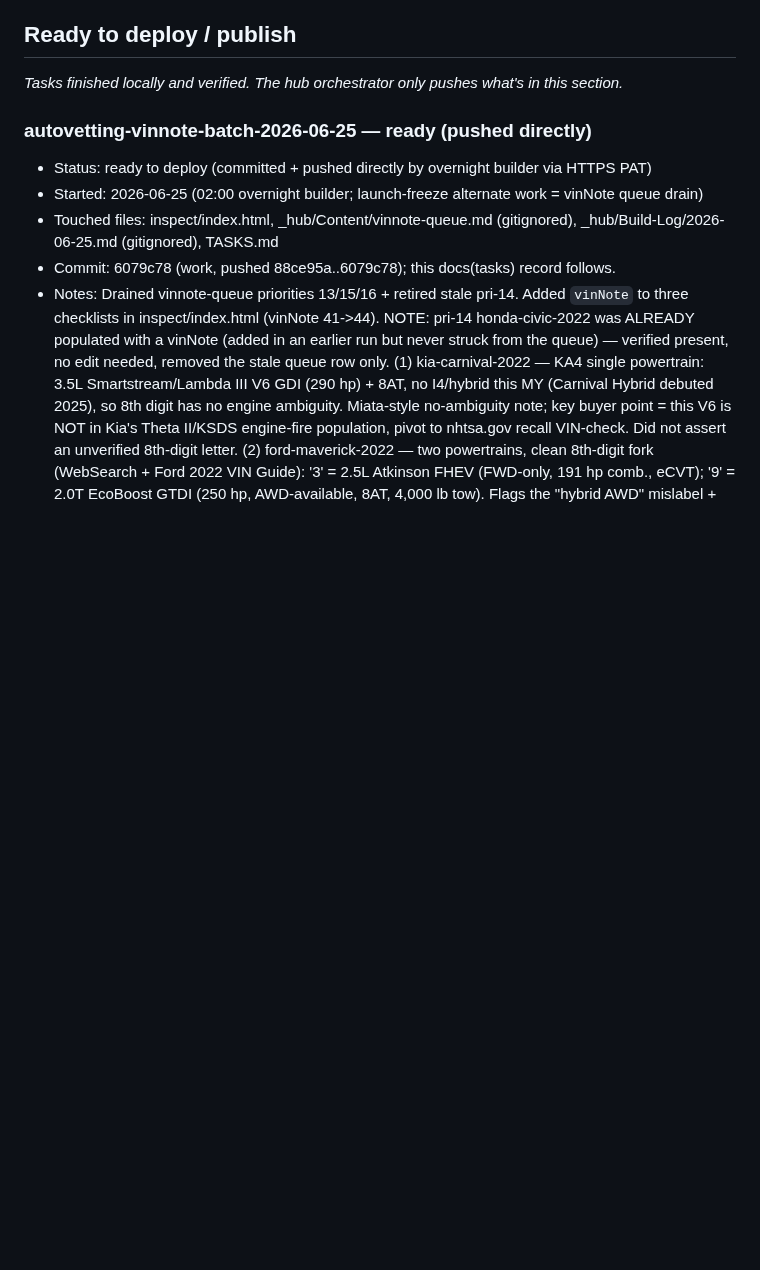
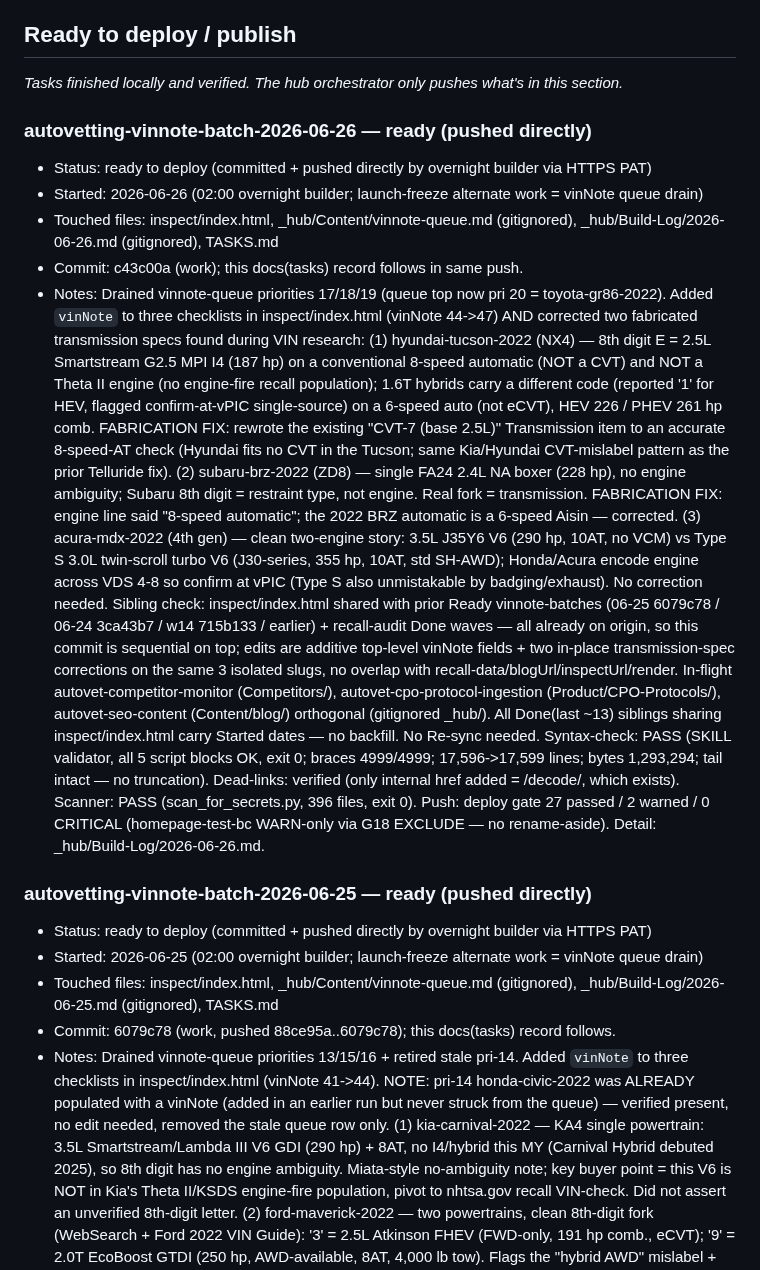
Before and after one commit to dvs-dnl/autovetting, a Markdown page: TASKS.md, the part around the change. Drawn GitHub-style; blank space fills up the shorter version.

Commit message:
docs(tasks): record vinnote-batch-2026-06-26 Ready (Tucson/BRZ/MDX + 2 spec fixes)

```diff
--- a/TASKS.md
+++ b/TASKS.md
@@ -65,6 +65,42 @@ Deploy gate: the hourly orchestrator pushes what's in **Ready to deploy / publis
 ## Ready to deploy / publish
 
 *Tasks finished locally and verified. The hub orchestrator only pushes what's in this section.*
+
+### autovetting-vinnote-batch-2026-06-26 — ready (pushed directly)
+
+- Status: ready to deploy (committed + pushed directly by overnight builder via HTTPS PAT)
+- Started: 2026-06-26 (02:00 overnight builder; launch-freeze alternate work = vinNote queue drain)
+- Touched files: inspect/index.html, _hub/Content/vinnote-queue.md (gitignored), _hub/Build-Log/2026-06-26.md (gitignored), TASKS.md
+- Commit: c43c00a (work); this docs(tasks) record follows in same push.
+- Notes:
+  Drained vinnote-queue priorities 17/18/19 (queue top now pri 20 = toyota-gr86-2022). Added `vinNote`
+  to three checklists in inspect/index.html (vinNote 44->47) AND corrected two fabricated transmission
+  specs found during VIN research:
+  (1) hyundai-tucson-2022 (NX4) — 8th digit E = 2.5L Smartstream G2.5 MPI I4 (187 hp) on a conventional
+  8-speed automatic (NOT a CVT) and NOT a Theta II engine (no engine-fire recall population); 1.6T hybrids
+  carry a different code (reported '1' for HEV, flagged confirm-at-vPIC single-source) on a 6-speed auto
+  (not eCVT), HEV 226 / PHEV 261 hp comb. FABRICATION FIX: rewrote the existing "CVT-7 (base 2.5L)"
+  Transmission item to an accurate 8-speed-AT check (Hyundai fits no CVT in the Tucson; same Kia/Hyundai
+  CVT-mislabel pattern as the prior Telluride fix).
+  (2) subaru-brz-2022 (ZD8) — single FA24 2.4L NA boxer (228 hp), no engine ambiguity; Subaru 8th digit =
+  restraint type, not engine. Real fork = transmission. FABRICATION FIX: engine line said "8-speed
+  automatic"; the 2022 BRZ automatic is a 6-speed Aisin — corrected.
+  (3) acura-mdx-2022 (4th gen) — clean two-engine story: 3.5L J35Y6 V6 (290 hp, 10AT, no VCM) vs Type S
+  3.0L twin-scroll turbo V6 (J30-series, 355 hp, 10AT, std SH-AWD); Honda/Acura encode engine across VDS
+  4-8 so confirm at vPIC (Type S also unmistakable by badging/exhaust). No correction needed.
+  Sibling check: inspect/index.html shared with prior Ready vinnote-batches (06-25 6079c78 / 06-24 3ca43b7 /
+  w14 715b133 / earlier) + recall-audit Done waves — all already on origin, so this commit is sequential on
+  top; edits are additive top-level vinNote fields + two in-place transmission-spec corrections on the same
+  3 isolated slugs, no overlap with recall-data/blogUrl/inspectUrl/render. In-flight autovet-competitor-monitor
+  (Competitors/), autovet-cpo-protocol-ingestion (Product/CPO-Protocols/), autovet-seo-content (Content/blog/)
+  orthogonal (gitignored _hub/). All Done(last ~13) siblings sharing inspect/index.html carry Started dates —
+  no backfill. No Re-sync needed.
+  Syntax-check: PASS (SKILL validator, all 5 script blocks OK, exit 0; braces 4999/4999; 17,596->17,599 lines;
+  bytes 1,293,294; tail </html> intact — no truncation).
+  Dead-links: verified (only internal href added = /decode/, which exists).
+  Scanner: PASS (scan_for_secrets.py, 396 files, exit 0).
+  Push: deploy gate 27 passed / 2 warned / 0 CRITICAL (homepage-test-bc WARN-only via G18 EXCLUDE — no
+  rename-aside). Detail: _hub/Build-Log/2026-06-26.md.
 
 ### autovetting-vinnote-batch-2026-06-25 — ready (pushed directly)
 
```
